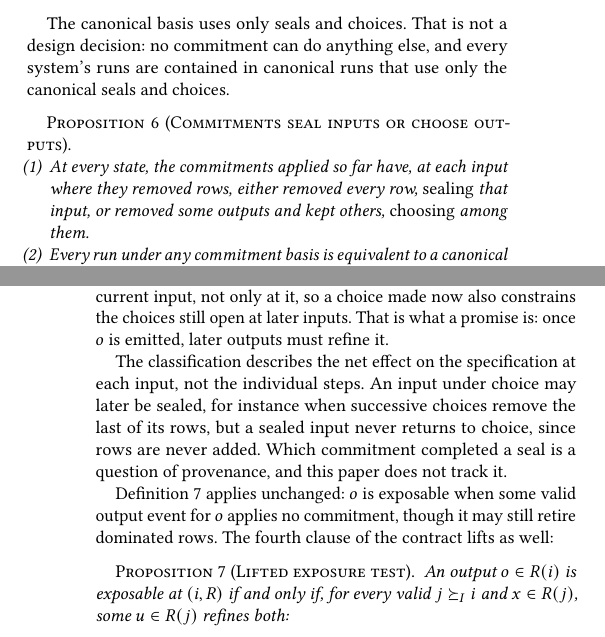
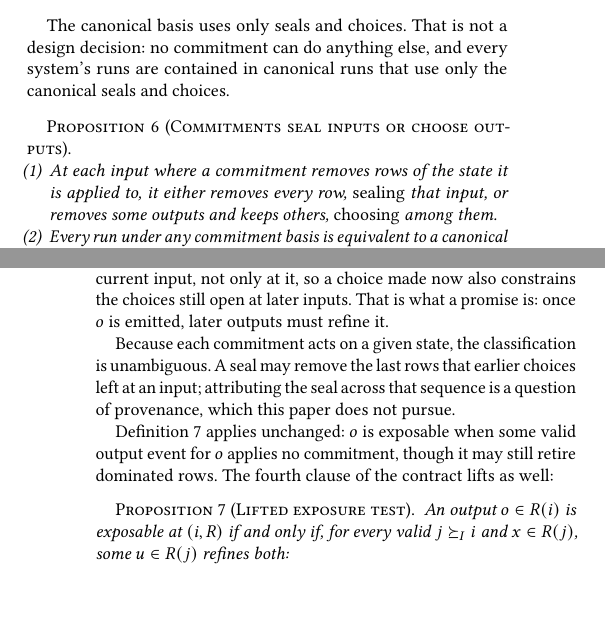
Before and after one commit to jhellerstein/coord-criterion, a LaTeX document (main.tex, which reads sections/ambiguous-specifications.tex): two parts of the columns of pages 12 and 13 of 30, joined at a grey line, cut so that both start at the same text, the shorter picture padded with empty space. Compiled offline with pdfLaTeX.

Commit message:
seal/choice: classify each commitment against its state; one-line provenance note

```diff
--- a/sections/ambiguous-specifications.tex
+++ b/sections/ambiguous-specifications.tex
@@ -425,10 +425,9 @@ canonical runs that use only the canonical seals and choices.
 \label{prop:seal-or-choose}
 \leavevmode
 \begin{enumerate}
-  \item At every state, the commitments applied so far have, at each input
-        where they removed rows, either removed every row, \emph{sealing} that
-        input, or removed some outputs and kept others, \emph{choosing} among
-        them.
+  \item At each input where a commitment removes rows of the state it is
+        applied to, it either removes every row, \emph{sealing} that input, or
+        removes some outputs and keeps others, \emph{choosing} among them.
   \item Every run under any commitment basis is equivalent to a canonical run
         that keeps at least as many rows after each event and whose only
         commitments are the seals $s_o$ and the choices $c_o$.
@@ -449,11 +448,10 @@ $c_o$ acts at every refinement of the current input, not only at it, so a choice
 made now also constrains the choices still open at later inputs.  That is what a
 promise is: once $o$ is emitted, later outputs must refine it.
 
-The classification describes the net effect on the specification at each
-input, not the individual steps.  An input under choice may later be sealed,
-for instance when successive choices remove the last of its rows, but a sealed
-input never returns to choice, since rows are never added.  Which commitment
-completed a seal is a question of provenance, and this paper does not track it.
+Because each commitment acts on a given state, the classification is
+unambiguous.  A seal may remove the last rows that earlier choices left at an
+input; attributing the seal across that sequence is a question of provenance,
+which this paper does not pursue.
 
 Definition~\ref{def:exposable} applies unchanged: $o$ is exposable when some
 valid output event for $o$ applies no commitment, though it may still retire
```
